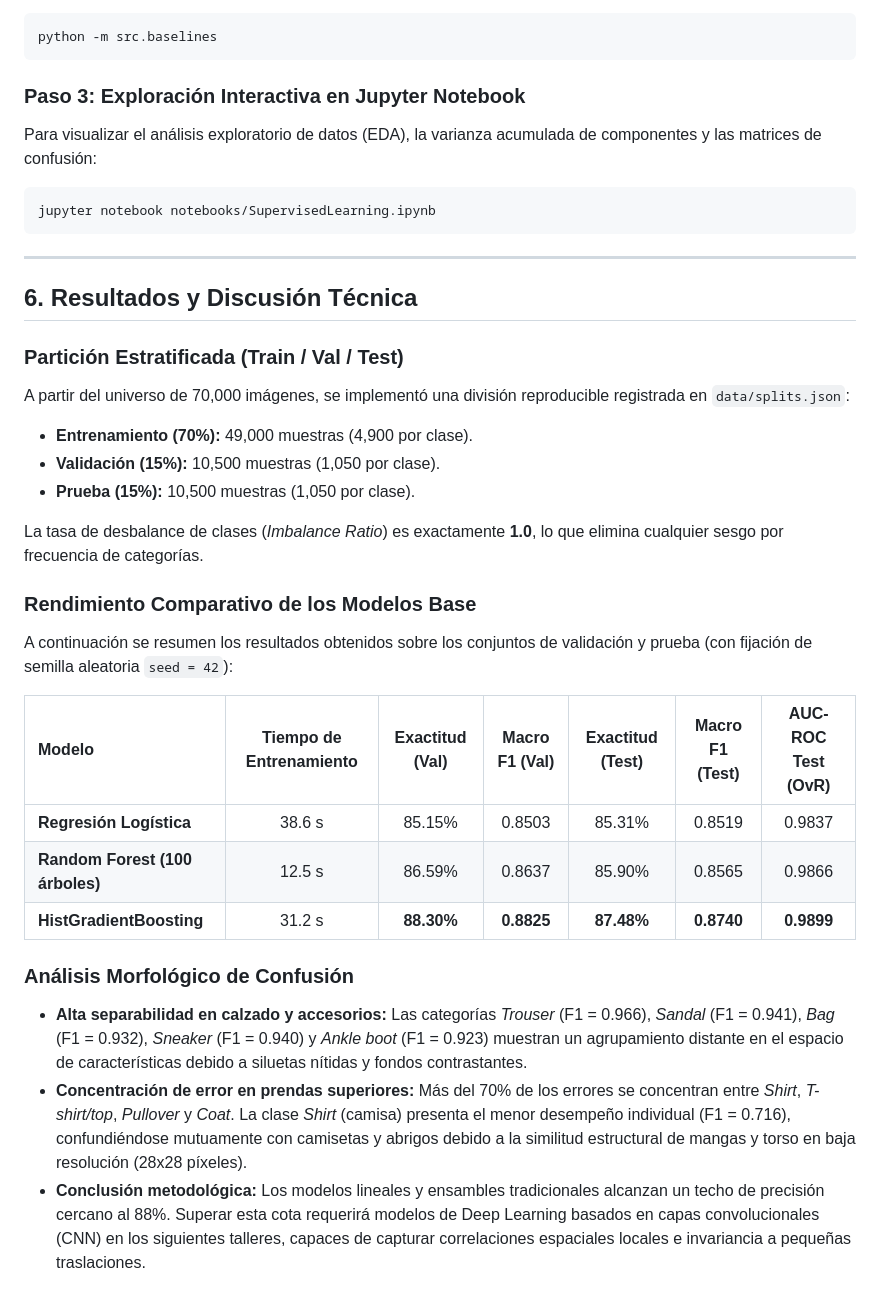
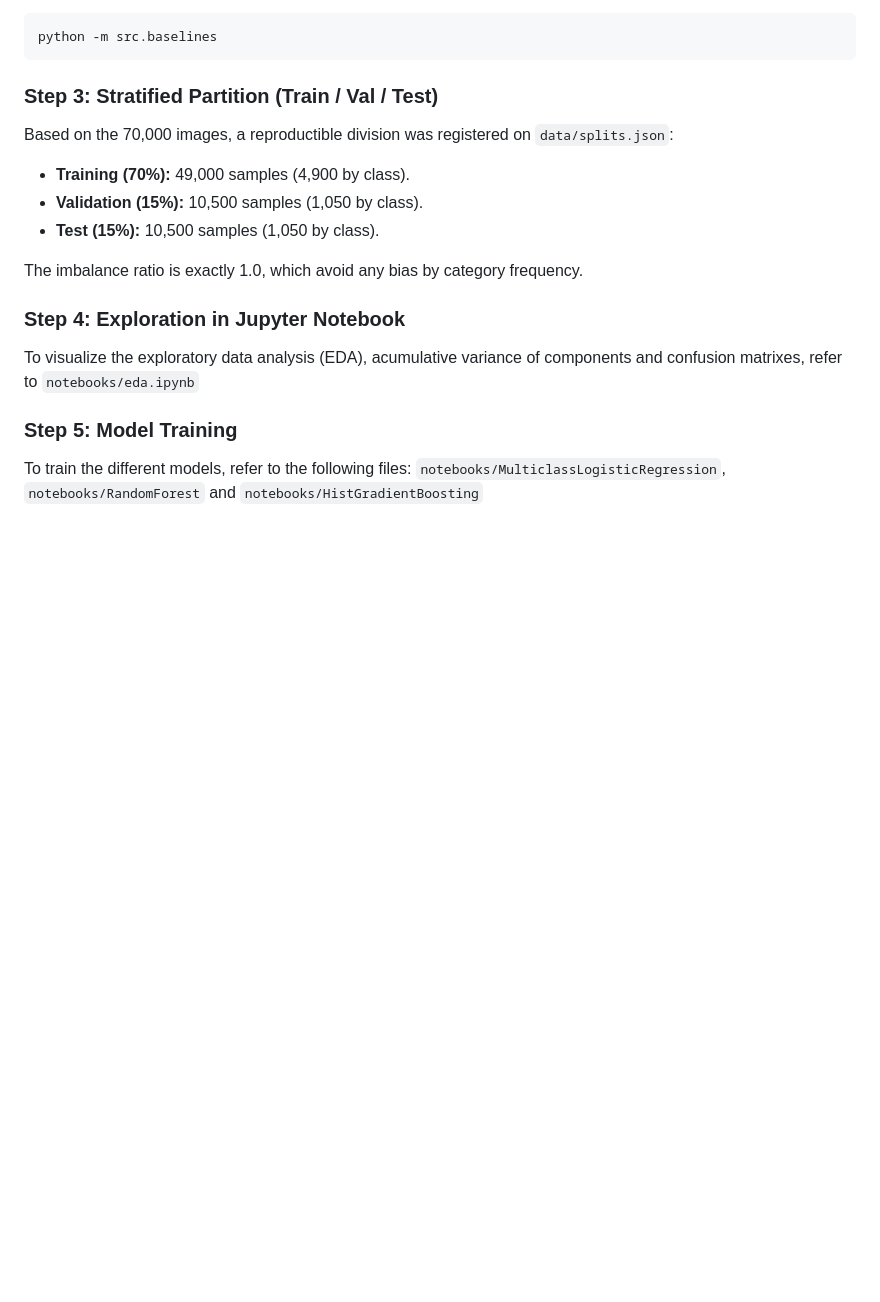
Before and after one commit to Ezra3578/MachineLearning, a Markdown page: Workshop_1/README.md, the part around one of its changes. Rendered like a GitHub page; blank space fills up the shorter version.

````diff
--- a/Workshop_1/README.md
+++ b/Workshop_1/README.md
@@ -128,34 +119,16 @@ El script `src/baselines.py` automatiza la carga de datos, la lectura o generaci
 python -m src.baselines
 ```
 
-### Paso 3: Exploración Interactiva en Jupyter Notebook
-Para visualizar el análisis exploratorio de datos (EDA), la varianza acumulada de componentes y las matrices de confusión:
-```bash
-jupyter notebook notebooks/SupervisedLearning.ipynb
-```
+### Step 3: Stratified Partition (Train / Val / Test)
+Based on the 70,000 images, a reproductible division was registered on `data/splits.json`:
+- **Training (70%):** 49,000 samples (4,900 by class).
+- **Validation (15%):** 10,500 samples (1,050 by class).
+- **Test (15%):** 10,500 samples (1,050 by class).
 
----
+The imbalance ratio is exactly 1.0, which avoid any bias by category frequency.
 
-## 6. Resultados y Discusión Técnica
+### Step 4: Exploration in Jupyter Notebook
+To visualize the exploratory data analysis (EDA), acumulative variance of components and confusion matrixes, refer to `notebooks/eda.ipynb`
 
-### Partición Estratificada (Train / Val / Test)
-A partir del universo de 70,000 imágenes, se implementó una división reproducible registrada en `data/splits.json`:
-- **Entrenamiento (70%):** 49,000 muestras (4,900 por clase).
-- **Validación (15%):** 10,500 muestras (1,050 por clase).
-- **Prueba (15%):** 10,500 muestras (1,050 por clase).
-
-La tasa de desbalance de clases (*Imbalance Ratio*) es exactamente **1.0**, lo que elimina cualquier sesgo por frecuencia de categorías.
-
-### Rendimiento Comparativo de los Modelos Base
-A continuación se resumen los resultados obtenidos sobre los conjuntos de validación y prueba (con fijación de semilla aleatoria `seed = 42`):
-
-| Modelo | Tiempo de Entrenamiento | Exactitud (Val) | Macro F1 (Val) | Exactitud (Test) | Macro F1 (Test) | AUC-ROC Test (OvR) |
-| :--- | :---: | :---: | :---: | :---: | :---: | :---: |
-| **Regresión Logística** | 38.6 s | 85.15% | 0.8503 | 85.31% | 0.8519 | 0.9837 |
-| **Random Forest (100 árboles)** | 12.5 s | 86.59% | 0.8637 | 85.90% | 0.8565 | 0.9866 |
-| **HistGradientBoosting** | 31.2 s | **88.30%** | **0.8825** | **87.48%** | **0.8740** | **0.9899** |
-
-### Análisis Morfológico de Confusión
-- **Alta separabilidad en calzado y accesorios:** Las categorías *Trouser* (F1 = 0.966), *Sandal* (F1 = 0.941), *Bag* (F1 = 0.932), *Sneaker* (F1 = 0.940) y *Ankle boot* (F1 = 0.923) muestran un agrupamiento distante en el espacio de características debido a siluetas nítidas y fondos contrastantes.
-- **Concentración de error en prendas superiores:** Más del 70% de los errores se concentran entre *Shirt*, *T-shirt/top*, *Pullover* y *Coat*. La clase *Shirt* (camisa) presenta el menor desempeño individual (F1 = 0.716), confundiéndose mutuamente con camisetas y abrigos debido a la similitud estructural de mangas y torso en baja resolución (28x28 píxeles).
-- **Conclusión metodológica:** Los modelos lineales y ensambles tradicionales alcanzan un techo de precisión cercano al 88%. Superar esta cota requerirá modelos de Deep Learning basados en capas convolucionales (CNN) en los siguientes talleres, capaces de capturar correlaciones espaciales locales e invariancia a pequeñas traslaciones.
+### Step 5: Model Training
+To train the different models, refer to the following files: `notebooks/MulticlassLogisticRegression`, `notebooks/RandomForest` and `notebooks/HistGradientBoosting`
````
Also changed, not shown: other parts of Workshop_1/README.md (+50 -59 lines), 1 other file.
